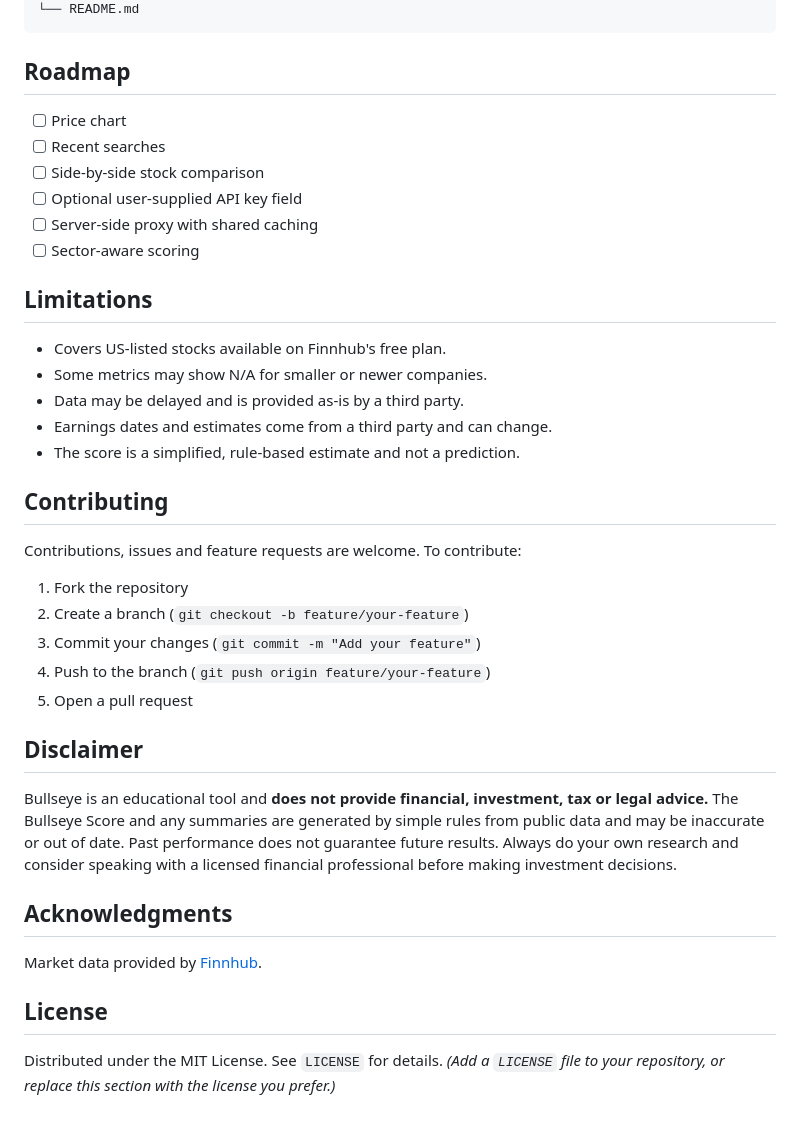
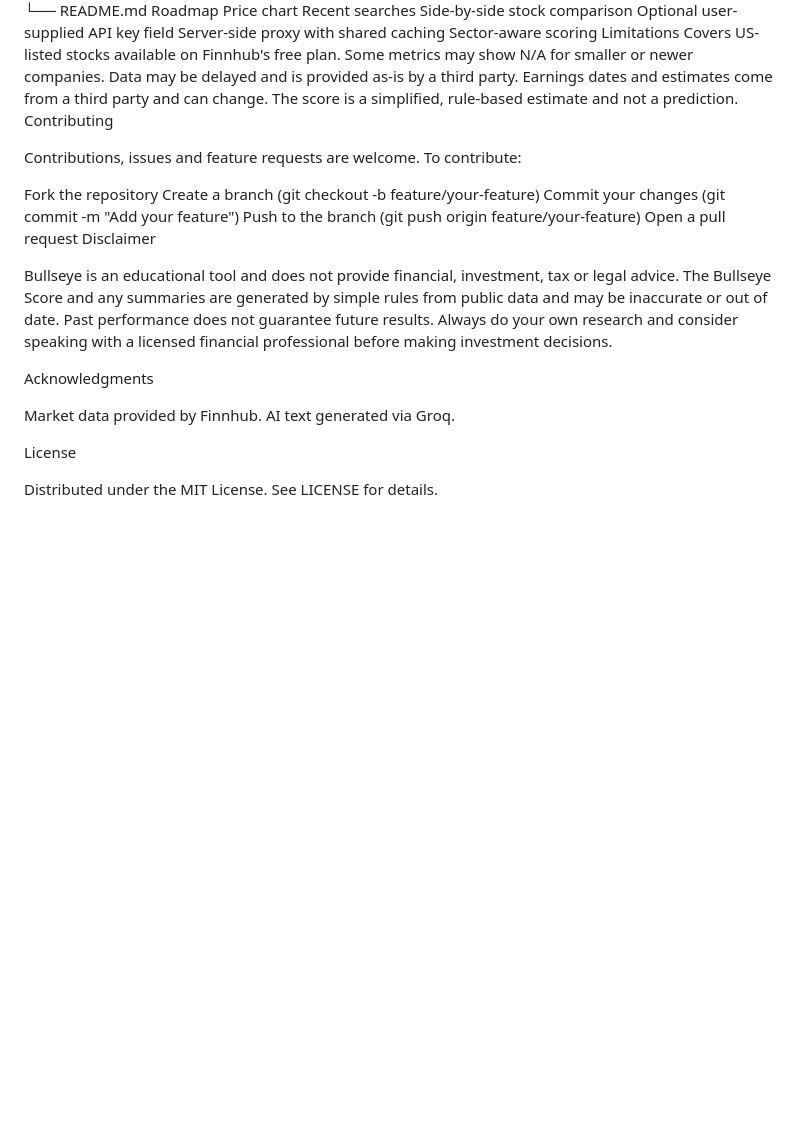
Before and after one commit to nstep453/Bullseye, a Markdown page: README.md, the part around one of its changes. GitHub-like rendering; blank space fills up the shorter version.

````diff
--- a/README.md
+++ b/README.md
@@ -131,43 +118,36 @@ Finnhub's free plan allows roughly 60 requests per minute **per key**, so a sing
 .
 ├── index.html   # The entire application
 └── README.md
-```
-
-## Roadmap
-
-- [ ] Price chart
-- [ ] Recent searches
-- [ ] Side-by-side stock comparison
-- [ ] Optional user-supplied API key field
-- [ ] Server-side proxy with shared caching
-- [ ] Sector-aware scoring
-
-## Limitations
-
-- Covers US-listed stocks available on Finnhub's free plan.
-- Some metrics may show N/A for smaller or newer companies.
-- Data may be delayed and is provided as-is by a third party.
-- Earnings dates and estimates come from a third party and can change.
-- The score is a simplified, rule-based estimate and not a prediction.
-
-## Contributing
+Roadmap
+ Price chart
+ Recent searches
+ Side-by-side stock comparison
+ Optional user-supplied API key field
+ Server-side proxy with shared caching
+ Sector-aware scoring
+Limitations
+Covers US-listed stocks available on Finnhub's free plan.
+Some metrics may show N/A for smaller or newer companies.
+Data may be delayed and is provided as-is by a third party.
+Earnings dates and estimates come from a third party and can change.
+The score is a simplified, rule-based estimate and not a prediction.
+Contributing
 
 Contributions, issues and feature requests are welcome. To contribute:
 
-1. Fork the repository
-2. Create a branch (`git checkout -b feature/your-feature`)
-3. Commit your changes (`git commit -m "Add your feature"`)
-4. Push to the branch (`git push origin feature/your-feature`)
-5. Open a pull request
+Fork the repository
+Create a branch (git checkout -b feature/your-feature)
+Commit your changes (git commit -m "Add your feature")
+Push to the branch (git push origin feature/your-feature)
+Open a pull request
+Disclaimer
 
-## Disclaimer
+Bullseye is an educational tool and does not provide financial, investment, tax or legal advice. The Bullseye Score and any summaries are generated by simple rules from public data and may be inaccurate or out of date. Past performance does not guarantee future results. Always do your own research and consider speaking with a licensed financial professional before making investment decisions.
 
-Bullseye is an educational tool and **does not provide financial, investment, tax or legal advice.** The Bullseye Score and any summaries are generated by simple rules from public data and may be inaccurate or out of date. Past performance does not guarantee future results. Always do your own research and consider speaking with a licensed financial professional before making investment decisions.
+Acknowledgments
 
-## Acknowledgments
+Market data provided by Finnhub. AI text generated via Groq.
 
-Market data provided by [Finnhub](https://finnhub.io).
+License
 
-## License
-
-Distributed under the MIT License. See `LICENSE` for details. *(Add a `LICENSE` file to your repository, or replace this section with the license you prefer.)*
+Distributed under the MIT License. See LICENSE for details.
````
Also changed, not shown: other parts of README.md (+81 -94 lines).
